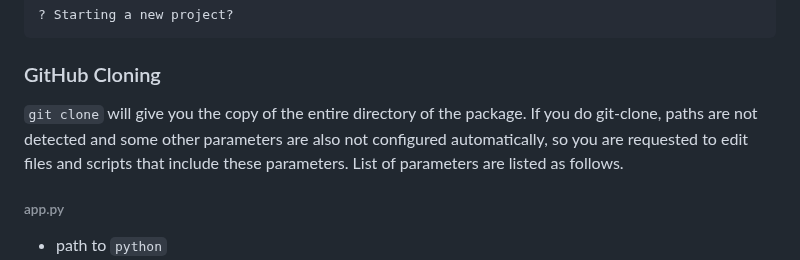
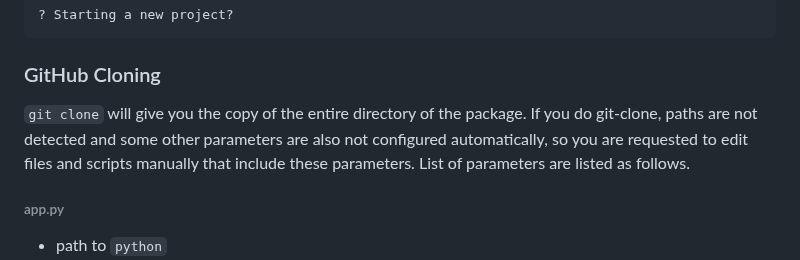
Before and after one commit to DERaC-IO/DeracioTSS, a Markdown page: README.md, the part around the change. Drawn GitHub-style.

```diff
--- a/README.md
+++ b/README.md
@@ -48,7 +48,7 @@ MIT License
 
 ### GitHub Cloning
 
-`git clone` will give you the copy of the entire directory of the package. If you do git-clone, paths are not detected and some other parameters are also not configured automatically, so you are requested to edit files and scripts that include these parameters. List of parameters are listed as follows.
+`git clone` will give you the copy of the entire directory of the package. If you do git-clone, paths are not detected and some other parameters are also not configured automatically, so you are requested to edit files and scripts manually that include these parameters. List of parameters are listed as follows.
 
 ###### app.py
 
```
